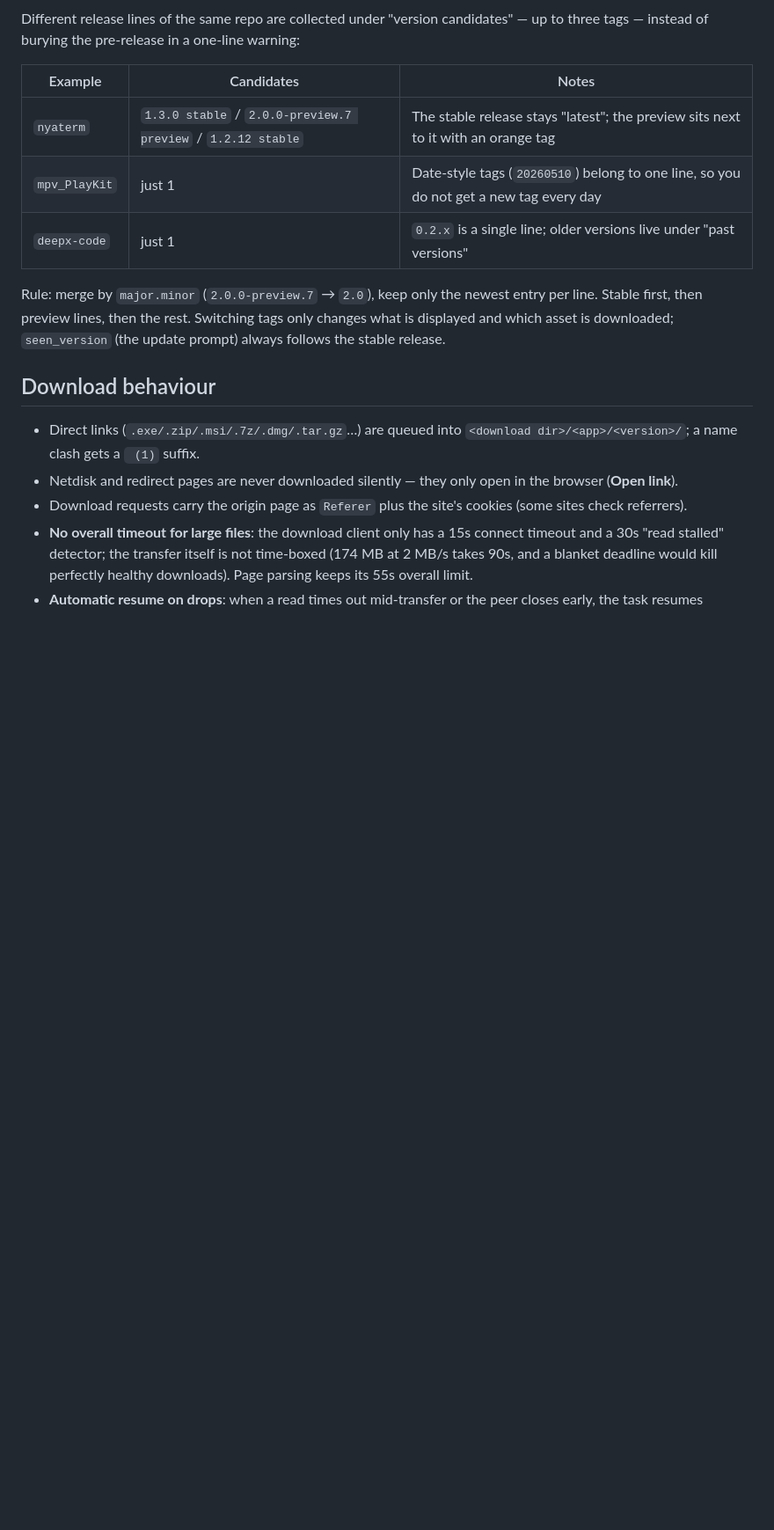
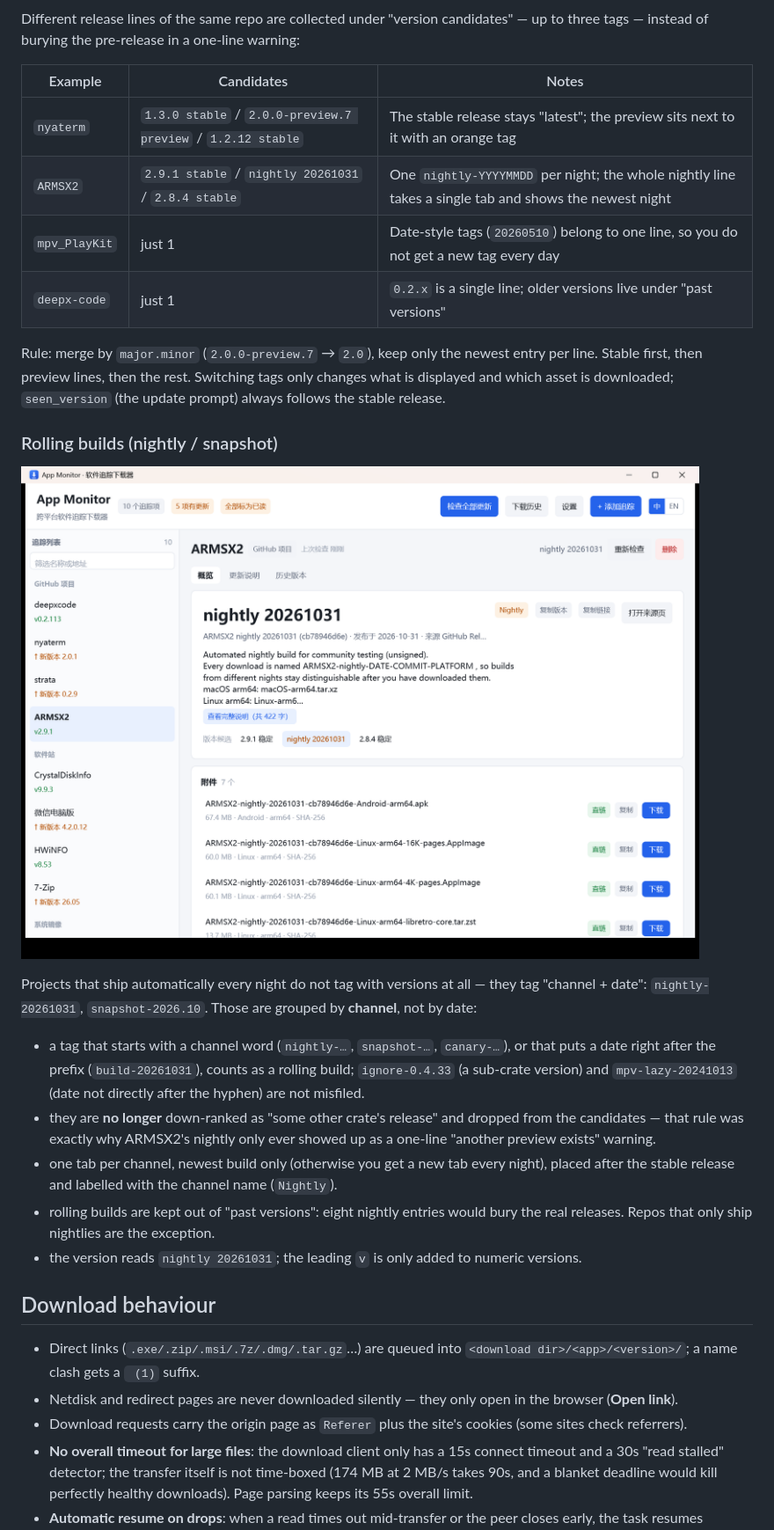
Before and after one commit to lordquest/app_monitor, a Markdown page: README.en.md, the part around one of its changes. Shown at 88% size. GitHub-like rendering; pictures changed too: docs/screenshot-nightly.png (added); blank space fills up the shorter version.

```diff
--- a/README.en.md
+++ b/README.en.md
@@ -145,10 +145,23 @@ Different release lines of the same repo are collected under "version candidates
 | Example | Candidates | Notes |
 | --- | --- | --- |
 | `nyaterm` | `1.3.0 stable` / `2.0.0-preview.7 preview` / `1.2.12 stable` | The stable release stays "latest"; the preview sits next to it with an orange tag |
+| `ARMSX2` | `2.9.1 stable` / `nightly 20261031` / `2.8.4 stable` | One `nightly-YYYYMMDD` per night; the whole nightly line takes a single tab and shows the newest night |
 | `mpv_PlayKit` | just 1 | Date-style tags (`20260510`) belong to one line, so you do not get a new tag every day |
 | `deepx-code` | just 1 | `0.2.x` is a single line; older versions live under "past versions" |
 
 Rule: merge by `major.minor` (`2.0.0-preview.7` → `2.0`), keep only the newest entry per line. Stable first, then preview lines, then the rest. Switching tags only changes what is displayed and which asset is downloaded; `seen_version` (the update prompt) always follows the stable release.
+
+### Rolling builds (nightly / snapshot)
+
+![Nightly as a candidate](docs/screenshot-nightly.png)
+
+Projects that ship automatically every night do not tag with versions at all — they tag "channel + date": `nightly-20261031`, `snapshot-2026.10`. Those are grouped by **channel**, not by date:
+
+- a tag that starts with a channel word (`nightly-…`, `snapshot-…`, `canary-…`), or that puts a date right after the prefix (`build-20261031`), counts as a rolling build; `ignore-0.4.33` (a sub-crate version) and `mpv-lazy-20241013` (date not directly after the hyphen) are not misfiled.
+- they are **no longer** down-ranked as "some other crate's release" and dropped from the candidates — that rule was exactly why ARMSX2's nightly only ever showed up as a one-line "another preview exists" warning.
+- one tab per channel, newest build only (otherwise you get a new tab every night), placed after the stable release and labelled with the channel name (`Nightly`).
+- rolling builds are kept out of "past versions": eight nightly entries would bury the real releases. Repos that only ship nightlies are the exception.
+- the version reads `nightly 20261031`; the leading `v` is only added to numeric versions.
 
 ## Download behaviour
 
```
Also changed, not shown: other parts of README.en.md (+1 -1 lines), README.md (+14 -1 lines), 4 other files.
